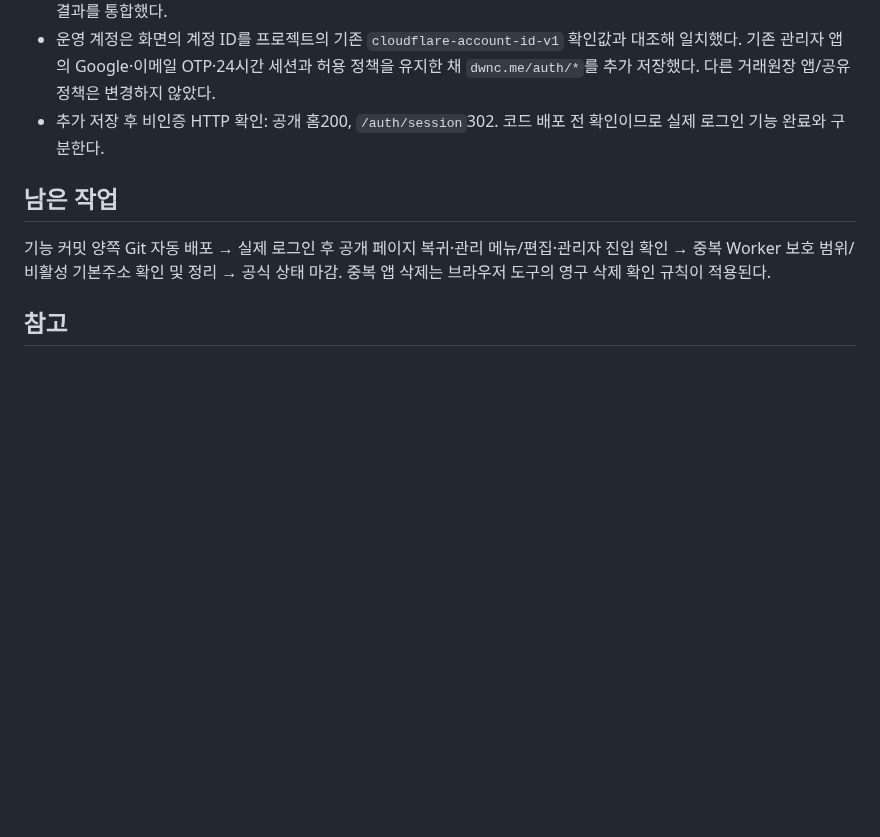
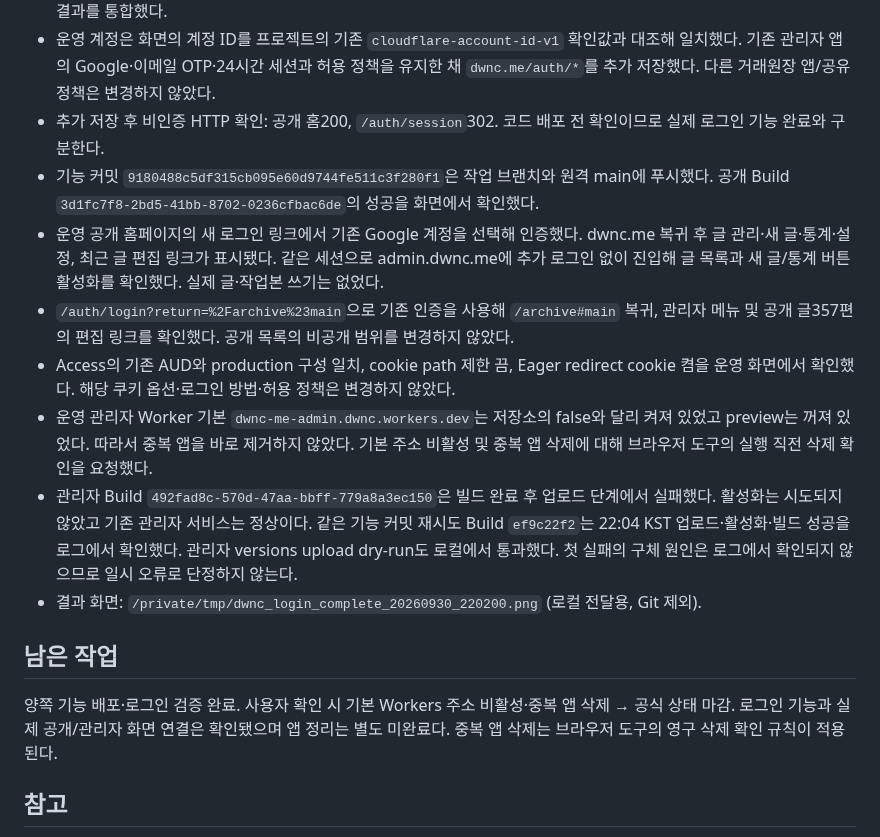
Before and after one commit to tsusaikang/dwnc.me, a Markdown page: docs/history/공개사이트_로그인통합_20260930_215141.md, the part around the change. Drawn GitHub-style; blank space fills up the shorter version.

```diff
--- a/docs/history/공개사이트_로그인통합_20260930_215141.md
+++ b/docs/history/공개사이트_로그인통합_20260930_215141.md
@@ -19,10 +19,17 @@
 - 하위 에이전트가 backend·프런트를 구현하고 독립 리뷰했다. 메인은 사용자 로그인 브라우저와 운영 설정을 직접 다루고 결과를 통합했다.
 - 운영 계정은 화면의 계정 ID를 프로젝트의 기존 `cloudflare-account-id-v1` 확인값과 대조해 일치했다. 기존 관리자 앱의 Google·이메일 OTP·24시간 세션과 허용 정책을 유지한 채 `dwnc.me/auth/*`를 추가 저장했다. 다른 거래원장 앱/공유 정책은 변경하지 않았다.
 - 추가 저장 후 비인증 HTTP 확인: 공개 홈200, `/auth/session`302. 코드 배포 전 확인이므로 실제 로그인 기능 완료와 구분한다.
+- 기능 커밋 `9180488c5df315cb095e60d9744fe511c3f280f1`은 작업 브랜치와 원격 main에 푸시했다. 공개 Build `3d1fc7f8-2bd5-41bb-8702-0236cfbac6de`의 성공을 화면에서 확인했다.
+- 운영 공개 홈페이지의 새 로그인 링크에서 기존 Google 계정을 선택해 인증했다. dwnc.me 복귀 후 글 관리·새 글·통계·설정, 최근 글 편집 링크가 표시됐다. 같은 세션으로 admin.dwnc.me에 추가 로그인 없이 진입해 글 목록과 새 글/통계 버튼 활성화를 확인했다. 실제 글·작업본 쓰기는 없었다.
+- `/auth/login?return=%2Farchive%23main`으로 기존 인증을 사용해 `/archive#main` 복귀, 관리자 메뉴 및 공개 글357편의 편집 링크를 확인했다. 공개 목록의 비공개 범위를 변경하지 않았다.
+- Access의 기존 AUD와 production 구성 일치, cookie path 제한 끔, Eager redirect cookie 켬을 운영 화면에서 확인했다. 해당 쿠키 옵션·로그인 방법·허용 정책은 변경하지 않았다.
+- 운영 관리자 Worker 기본 `dwnc-me-admin.dwnc.workers.dev`는 저장소의 false와 달리 켜져 있었고 preview는 꺼져 있었다. 따라서 중복 앱을 바로 제거하지 않았다. 기본 주소 비활성 및 중복 앱 삭제에 대해 브라우저 도구의 실행 직전 삭제 확인을 요청했다.
+- 관리자 Build `492fad8c-570d-47aa-bbff-779a8a3ec150`은 빌드 완료 후 업로드 단계에서 실패했다. 활성화는 시도되지 않았고 기존 관리자 서비스는 정상이다. 같은 기능 커밋 재시도 Build `ef9c22f2`는 22:04 KST 업로드·활성화·빌드 성공을 로그에서 확인했다. 관리자 versions upload dry-run도 로컬에서 통과했다. 첫 실패의 구체 원인은 로그에서 확인되지 않으므로 일시 오류로 단정하지 않는다.
+- 결과 화면: `/private/tmp/dwnc_login_complete_20260930_220200.png` (로컬 전달용, Git 제외).
 
 ## 남은 작업
 
-기능 커밋 양쪽 Git 자동 배포 → 실제 로그인 후 공개 페이지 복귀·관리 메뉴/편집·관리자 진입 확인 → 중복 Worker 보호 범위/비활성 기본주소 확인 및 정리 → 공식 상태 마감. 중복 앱 삭제는 브라우저 도구의 영구 삭제 확인 규칙이 적용된다.
+양쪽 기능 배포·로그인 검증 완료. 사용자 확인 시 기본 Workers 주소 비활성·중복 앱 삭제 → 공식 상태 마감. 로그인 기능과 실제 공개/관리자 화면 연결은 확인됐으며 앱 정리는 별도 미완료다. 중복 앱 삭제는 브라우저 도구의 영구 삭제 확인 규칙이 적용된다.
 
 ## 참고
 
```
Also changed, not shown: PROJECT_STATE.md (+2 -2 lines), docs/REQUIREMENTS.md (+3 -2 lines).
